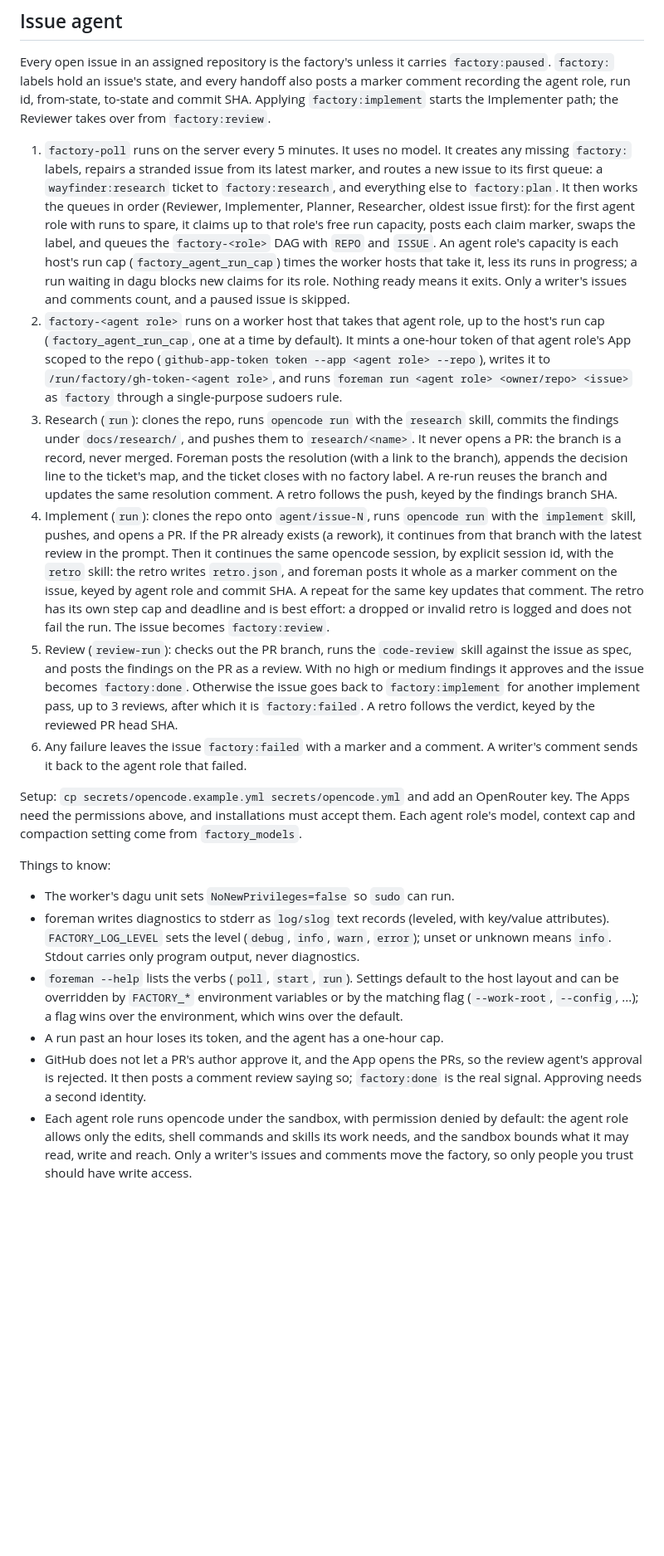
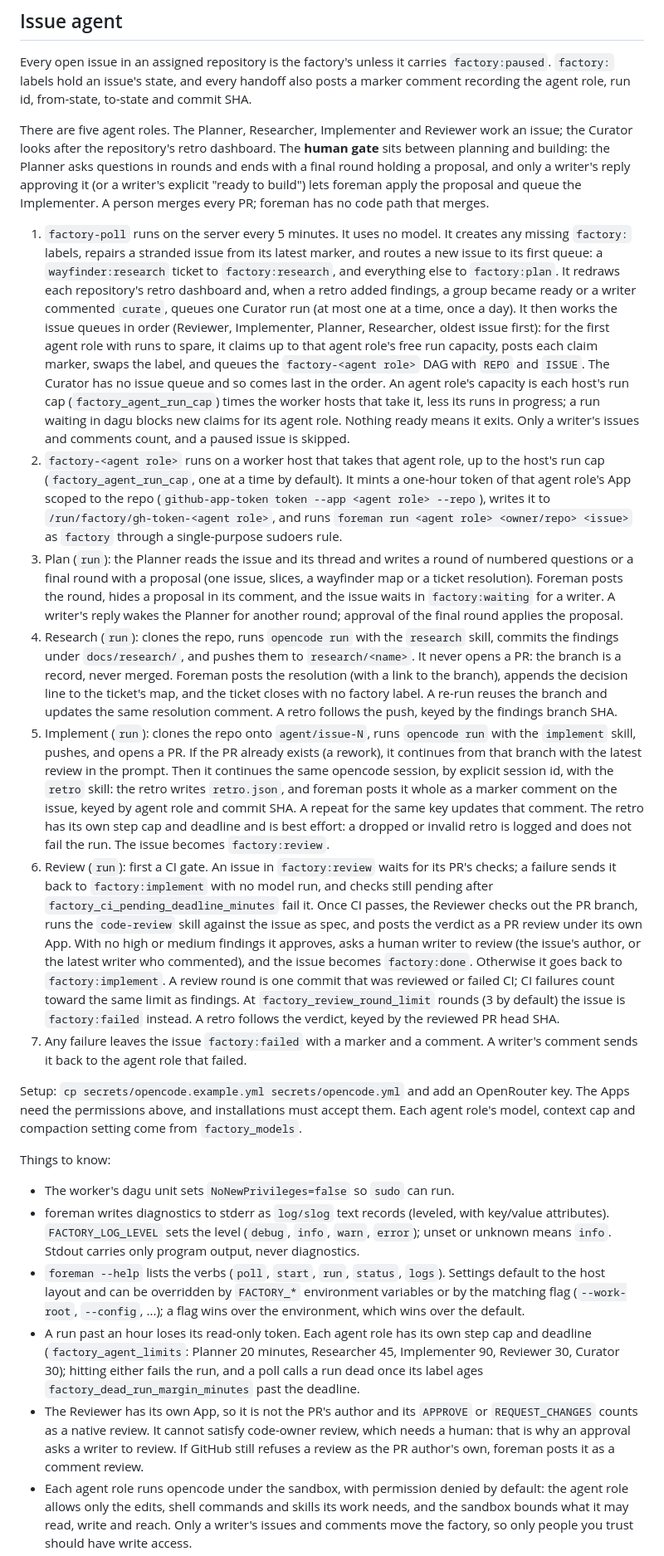
Before and after one commit to nateinaction/factory, a Markdown page: README.md, the part around one of its changes. Shown at 83% size. GitHub-like rendering; blank space fills up the shorter version.

Commit message:
docs: make the README and docs match the code

```diff
--- a/README.md
+++ b/README.md
@@ -95,20 +95,30 @@ reach the UI and the coordinator port, so restrict both with tailscale ACLs. Set
 Every open issue in an assigned repository is the factory's unless it carries
 `factory:paused`. `factory:` labels hold an issue's state, and every handoff
 also posts a marker comment recording the agent role, run id, from-state,
-to-state and commit SHA. Applying `factory:implement` starts the Implementer
-path; the Reviewer takes over from `factory:review`.
+to-state and commit SHA.
+
+There are five agent roles. The Planner, Researcher, Implementer and Reviewer
+work an issue; the Curator looks after the repository's retro dashboard. The
+**human gate** sits between planning and building: the Planner asks questions
+in rounds and ends with a final round holding a proposal, and only a writer's
+reply approving it (or a writer's explicit "ready to build") lets foreman apply
+the proposal and queue the Implementer. A person merges every PR; foreman has
+no code path that merges.
 
 1. `factory-poll` runs on the server every 5 minutes. It uses no model.
    It creates any missing `factory:` labels, repairs a stranded issue from its
    latest marker, and routes a new issue to its first queue: a
    `wayfinder:research` ticket to `factory:research`, and everything else to
-   `factory:plan`. It then works the queues in order (Reviewer, Implementer,
-   Planner, Researcher, oldest issue first): for the first agent role with runs
-   to spare, it claims up to that role's free run capacity, posts each claim
-   marker, swaps the label, and queues the `factory-<role>` DAG with `REPO` and
-   `ISSUE`. An agent role's capacity is each host's run cap
+   `factory:plan`. It redraws each repository's retro dashboard and, when a
+   retro added findings, a group became ready or a writer commented `curate`,
+   queues one Curator run (at most one at a time, once a day). It then works the
+   issue queues in order (Reviewer, Implementer, Planner, Researcher, oldest
+   issue first): for the first agent role with runs to spare, it claims up to
+   that agent role's free run capacity, posts each claim marker, swaps the label, and
+   queues the `factory-<agent role>` DAG with `REPO` and `ISSUE`. The Curator
+   has no issue queue and so comes last in the order. An agent role's capacity is each host's run cap
    (`factory_agent_run_cap`) times the worker hosts that take it, less its runs
-   in progress; a run waiting in dagu blocks new claims for its role. Nothing
+   in progress; a run waiting in dagu blocks new claims for its agent role. Nothing
    ready means it exits. Only a writer's issues and comments count, and a paused
    issue is skipped.
 2. `factory-<agent role>` runs on a worker host that takes that agent role,
@@ -118,14 +128,20 @@ path; the Reviewer takes over from `factory:review`.
    `/run/factory/gh-token-<agent role>`, and runs
    `foreman run <agent role> <owner/repo> <issue>` as `factory` through a
    single-purpose sudoers rule.
-3. Research (`run`): clones the repo, runs `opencode run` with the `research`
+3. Plan (`run`): the Planner reads the issue and its thread and writes a round
+   of numbered questions or a final round with a proposal (one issue, slices,
+   a wayfinder map or a ticket resolution). Foreman posts the round, hides a
+   proposal in its comment, and the issue waits in `factory:waiting` for a
+   writer. A writer's reply wakes the Planner for another round; approval of the
+   final round applies the proposal.
+4. Research (`run`): clones the repo, runs `opencode run` with the `research`
    skill, commits the findings under `docs/research/`, and pushes them to
    `research/<name>`. It never opens a PR: the branch is a record, never merged.
    Foreman posts the resolution (with a link to the branch), appends the
    decision line to the ticket's map, and the ticket closes with no factory
    label. A re-run reuses the branch and updates the same resolution comment.
    A retro follows the push, keyed by the findings branch SHA.
-4. Implement (`run`): clones the repo onto `agent/issue-N`, runs `opencode run`
+5. Implement (`run`): clones the repo onto `agent/issue-N`, runs `opencode run`
    with the `implement` skill, pushes, and opens a PR. If the PR already exists
    (a rework), it continues from that branch with the latest review in the
    prompt. Then it continues the same opencode session, by explicit session id,
@@ -134,13 +150,20 @@ path; the Reviewer takes over from `factory:review`.
    repeat for the same key updates that comment. The retro has its own step cap
    and deadline and is best effort: a dropped or invalid retro is logged and
    does not fail the run. The issue becomes `factory:review`.
-5. Review (`review-run`): checks out the PR branch, runs the `code-review` skill
-   against the issue as spec, and posts the findings on the PR as a review. With
-   no high or medium findings it approves and the issue becomes `factory:done`.
-   Otherwise the issue goes back to `factory:implement` for another implement
-   pass, up to 3 reviews, after which it is `factory:failed`. A retro follows
-   the verdict, keyed by the reviewed PR head SHA.
-6. Any failure leaves the issue `factory:failed` with a marker and a comment. A
+6. Review (`run`): first a CI gate. An issue in `factory:review` waits for its
+   PR's checks; a failure sends it back to `factory:implement` with no model
+   run, and checks still pending after `factory_ci_pending_deadline_minutes`
+   fail it. Once CI passes, the Reviewer checks out the PR branch, runs the
+   `code-review` skill against the issue as spec, and posts the verdict as a
+   PR review under its own App. With no high or medium findings it approves,
+   asks a human writer to review (the issue's author, or the latest writer who
+   commented), and the issue becomes `factory:done`. Otherwise it goes back to
+   `factory:implement`. A review round is one commit that was reviewed or failed
+   CI; CI failures count toward the same limit as findings. At
+   `factory_review_round_limit` rounds (3 by default) the issue is
+   `factory:failed` instead. A retro follows the verdict, keyed by the reviewed
+   PR head SHA.
+7. Any failure leaves the issue `factory:failed` with a marker and a comment. A
    writer's comment sends it back to the agent role that failed.
 
 Setup: `cp secrets/opencode.example.yml secrets/opencode.yml` and add an
@@ -154,14 +177,20 @@ Things to know:
   key/value attributes). `FACTORY_LOG_LEVEL` sets the level (`debug`, `info`,
   `warn`, `error`); unset or unknown means `info`. Stdout carries only program
   output, never diagnostics.
-- `foreman --help` lists the verbs (`poll`, `start`, `run`). Settings default to
+- `foreman --help` lists the verbs (`poll`, `start`, `run`, `status`, `logs`). Settings default to
   the host layout and can be overridden by `FACTORY_*` environment variables or
   by the matching flag (`--work-root`, `--config`, ...); a flag wins over the
   environment, which wins over the default.
-- A run past an hour loses its token, and the agent has a one-hour cap.
-- GitHub does not let a PR's author approve it, and the App opens the PRs, so the
-  review agent's approval is rejected. It then posts a comment review saying so;
-  `factory:done` is the real signal. Approving needs a second identity.
+- A run past an hour loses its read-only token. Each agent role has its own step
+  cap and deadline (`factory_agent_limits`: Planner 20 minutes, Researcher 45,
+  Implementer 90, Reviewer 30, Curator 30); hitting either fails the run, and a
+  poll calls a run dead once its label ages `factory_dead_run_margin_minutes`
+  past the deadline.
+- The Reviewer has its own App, so it is not the PR's author and its `APPROVE`
+  or `REQUEST_CHANGES` counts as a native review. It cannot satisfy code-owner
+  review, which needs a human: that is why an approval asks a writer to review.
+  If GitHub still refuses a review as the PR author's own, foreman posts it as a
+  comment review.
 - Each agent role runs opencode under the sandbox, with permission denied by
   default: the agent role allows only the edits, shell commands and skills its
   work needs, and the sandbox bounds what it may read, write and reach. Only a
```
Also changed, not shown: other parts of README.md (+4 -4 lines), docs/agents/opencode-harness.md (+4 -4 lines), foreman/docs/sandbox.md (+8 -4 lines).
